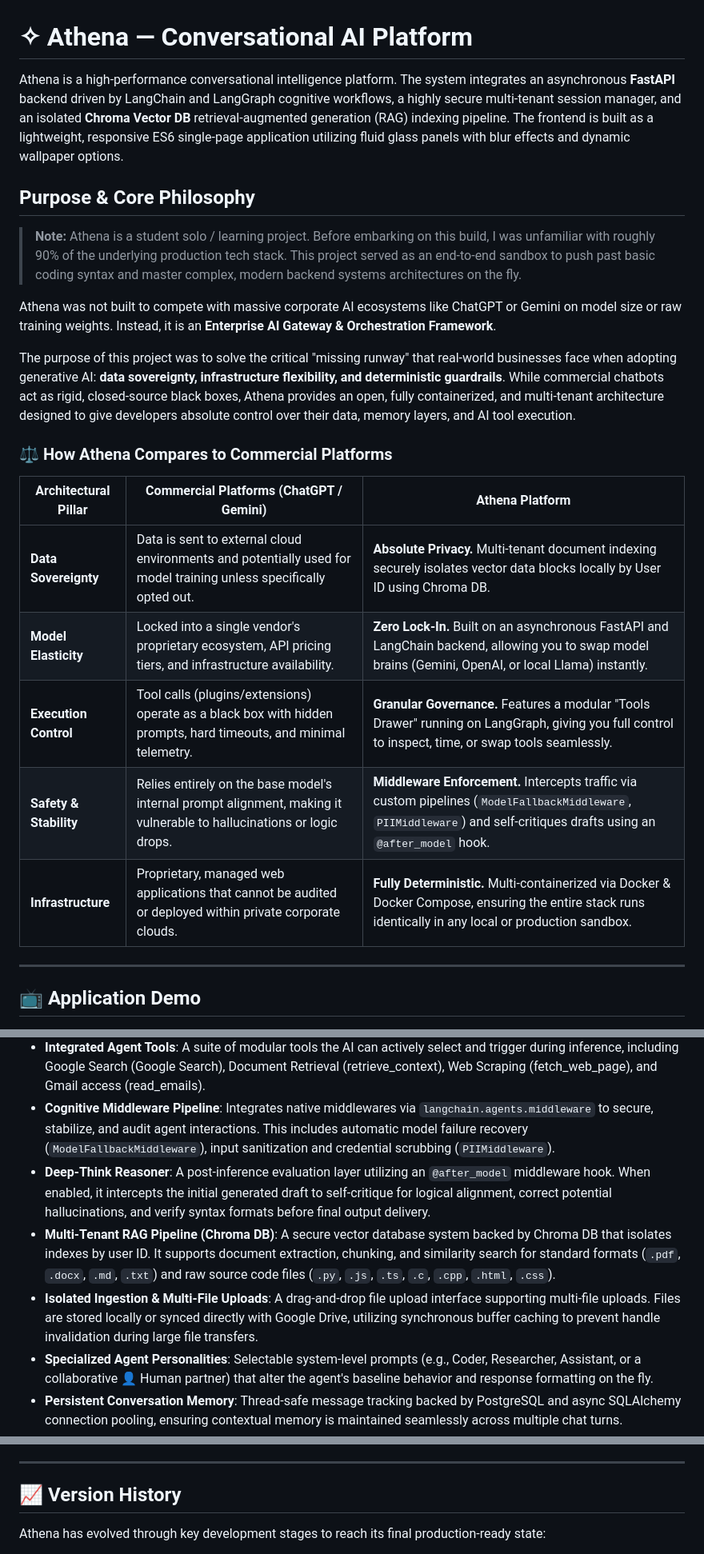
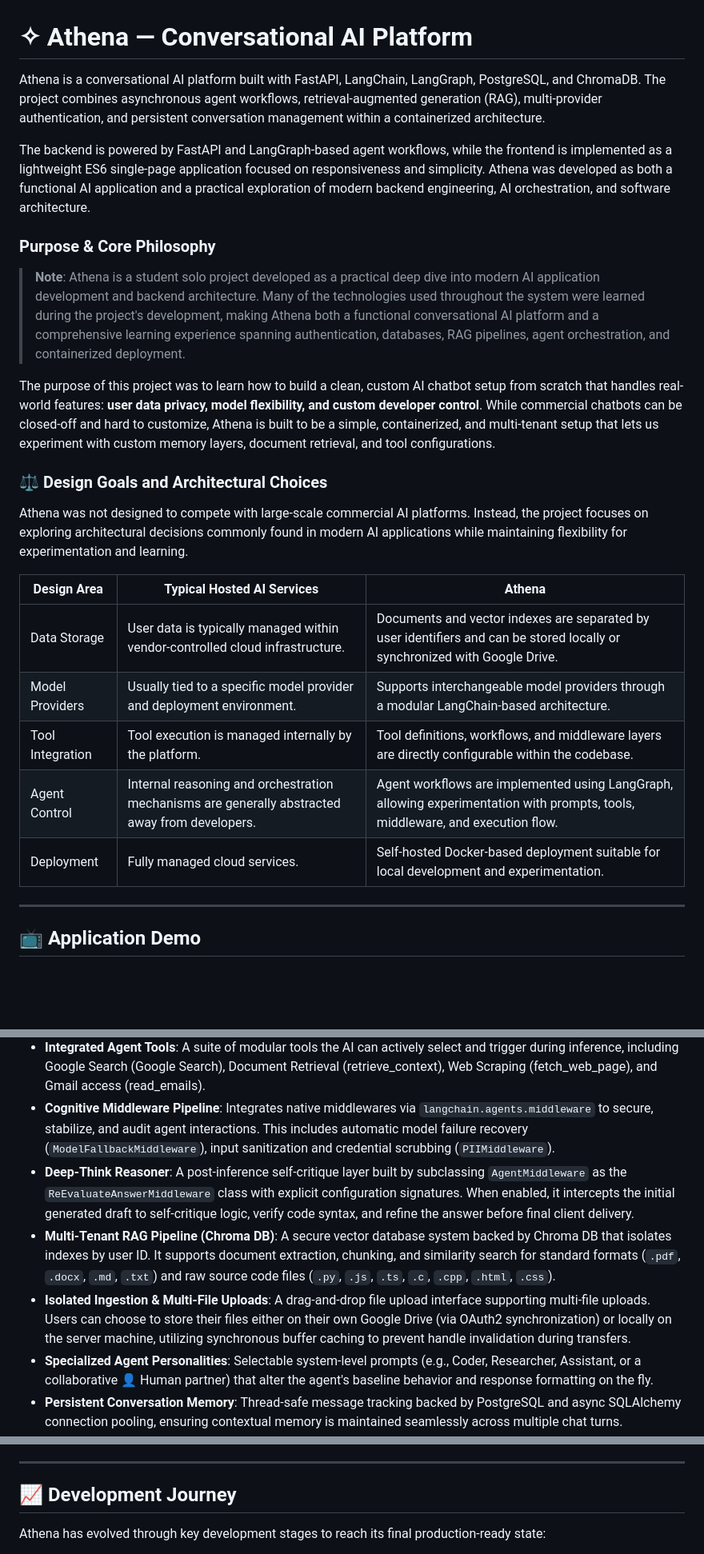
Before and after one commit to abcdef54/Athena, a Markdown page: README.md, 3 parts joined by grey strips. Shown at 80% size. Drawn GitHub-style; blank space fills up the shorter version.

```diff
--- a/README.md
+++ b/README.md
@@ -1,24 +1,26 @@
 # ✧ Athena — Conversational AI Platform
 
-Athena is a high-performance conversational intelligence platform. The system integrates an asynchronous **FastAPI** backend driven by LangChain and LangGraph cognitive workflows, a highly secure multi-tenant session manager, and an isolated **Chroma Vector DB** retrieval-augmented generation (RAG) indexing pipeline. The frontend is built as a lightweight, responsive ES6 single-page application utilizing fluid glass panels with blur effects and dynamic wallpaper options.
+Athena is a conversational AI platform built with FastAPI, LangChain, LangGraph, PostgreSQL, and ChromaDB. The project combines asynchronous agent workflows, retrieval-augmented generation (RAG), multi-provider authentication, and persistent conversation management within a containerized architecture.
 
-## Purpose & Core Philosophy
+The backend is powered by FastAPI and LangGraph-based agent workflows, while the frontend is implemented as a lightweight ES6 single-page application focused on responsiveness and simplicity. Athena was developed as both a functional AI application and a practical exploration of modern backend engineering, AI orchestration, and software architecture.
 
-> **Note:** Athena is a student solo / learning project. Before embarking on this build, I was unfamiliar with roughly 90% of the underlying production tech stack. This project served as an end-to-end sandbox to push past basic coding syntax and master complex, modern backend systems architectures on the fly.
+### Purpose & Core Philosophy
 
-Athena was not built to compete with massive corporate AI ecosystems like ChatGPT or Gemini on model size or raw training weights. Instead, it is an **Enterprise AI Gateway & Orchestration Framework**.
+> **Note**: Athena is a student solo project developed as a practical deep dive into modern AI application development and backend architecture. Many of the technologies used throughout the system were learned during the project's development, making Athena both a functional conversational AI platform and a comprehensive learning experience spanning authentication, databases, RAG pipelines, agent orchestration, and containerized deployment.
 
-The purpose of this project was to solve the critical "missing runway" that real-world businesses face when adopting generative AI: **data sovereignty, infrastructure flexibility, and deterministic guardrails**. While commercial chatbots act as rigid, closed-source black boxes, Athena provides an open, fully containerized, and multi-tenant architecture designed to give developers absolute control over their data, memory layers, and AI tool execution.
+The purpose of this project was to learn how to build a clean, custom AI chatbot setup from scratch that handles real-world features: **user data privacy, model flexibility, and custom developer control**. While commercial chatbots can be closed-off and hard to customize, Athena is built to be a simple, containerized, and multi-tenant setup that lets us experiment with custom memory layers, document retrieval, and tool configurations.
 
-### ⚖️ How Athena Compares to Commercial Platforms
+### ⚖️ Design Goals and Architectural Choices
 
-| Architectural Pillar | Commercial Platforms (ChatGPT / Gemini) | Athena Platform |
-| --- | --- | --- |
-| **Data Sovereignty** | Data is sent to external cloud environments and potentially used for model training unless specifically opted out. | **Absolute Privacy.** Multi-tenant document indexing securely isolates vector data blocks locally by User ID using Chroma DB. |
-| **Model Elasticity** | Locked into a single vendor's proprietary ecosystem, API pricing tiers, and infrastructure availability. | **Zero Lock-In.** Built on an asynchronous FastAPI and LangChain backend, allowing you to swap model brains (Gemini, OpenAI, or local Llama) instantly. |
-| **Execution Control** | Tool calls (plugins/extensions) operate as a black box with hidden prompts, hard timeouts, and minimal telemetry. | **Granular Governance.** Features a modular "Tools Drawer" running on LangGraph, giving you full control to inspect, time, or swap tools seamlessly. |
-| **Safety & Stability** | Relies entirely on the base model's internal prompt alignment, making it vulnerable to hallucinations or logic drops. | **Middleware Enforcement.** Intercepts traffic via custom pipelines (`ModelFallbackMiddleware`, `PIIMiddleware`) and self-critiques drafts using an `@after_model` hook. |
-| **Infrastructure** | Proprietary, managed web applications that cannot be audited or deployed within private corporate clouds. | **Fully Deterministic.** Multi-containerized via Docker & Docker Compose, ensuring the entire stack runs identically in any local or production sandbox. |
+Athena was not designed to compete with large-scale commercial AI platforms. Instead, the project focuses on exploring architectural decisions commonly found in modern AI applications while maintaining flexibility for experimentation and learning.
+
+| Design Area      | Typical Hosted AI Services                                                                     | Athena                                                                                                                         |
+| ---------------- | ---------------------------------------------------------------------------------------------- | ------------------------------------------------------------------------------------------------------------------------------ |
+| Data Storage     | User data is typically managed within vendor-controlled cloud infrastructure.                  | Documents and vector indexes are separated by user identifiers and can be stored locally or synchronized with Google Drive.    |
+| Model Providers  | Usually tied to a specific model provider and deployment environment.                          | Supports interchangeable model providers through a modular LangChain-based architecture.                                       |
+| Tool Integration | Tool execution is managed internally by the platform.                                          | Tool definitions, workflows, and middleware layers are directly configurable within the codebase.                              |
+| Agent Control    | Internal reasoning and orchestration mechanisms are generally abstracted away from developers. | Agent workflows are implemented using LangGraph, allowing experimentation with prompts, tools, middleware, and execution flow. |
+| Deployment       | Fully managed cloud services.                                                                  | Self-hosted Docker-based deployment suitable for local development and experimentation.                                        |
 
 ---
 
@@ -33,9 +35,9 @@ The purpose of this project was to solve the critical "missing runway" that real
 *   **Asynchronous LangChain Agentic Reasoning**: A backend loop built on LangChain and LangGraph. It runs asynchronously to break down complex user queries, maintain execution flow, and dynamically orchestrate tool usage without blocking the server.
 *   **Integrated Agent Tools**: A suite of modular tools the AI can actively select and trigger during inference, including Google Search (Google Search), Document Retrieval (retrieve_context), Web Scraping (fetch_web_page), and Gmail access (read_emails).
 *   **Cognitive Middleware Pipeline**: Integrates native middlewares via `langchain.agents.middleware` to secure, stabilize, and audit agent interactions. This includes automatic model failure recovery (`ModelFallbackMiddleware`), input sanitization and credential scrubbing (`PIIMiddleware`).
-*   **Deep-Think Reasoner**: A post-inference evaluation layer utilizing an `@after_model` middleware hook. When enabled, it intercepts the initial generated draft to self-critique for logical alignment, correct potential hallucinations, and verify syntax formats before final output delivery.
+*   **Deep-Think Reasoner**: A post-inference self-critique layer built by subclassing `AgentMiddleware` as the `ReEvaluateAnswerMiddleware` class with explicit configuration signatures. When enabled, it intercepts the initial generated draft to self-critique logic, verify code syntax, and refine the answer before final client delivery.
 *   **Multi-Tenant RAG Pipeline (Chroma DB)**: A secure vector database system backed by Chroma DB that isolates indexes by user ID. It supports document extraction, chunking, and similarity search for standard formats (`.pdf`, `.docx`, `.md`, `.txt`) and raw source code files (`.py`, `.js`, `.ts`, `.c`, `.cpp`, `.html`, `.css`).
-*   **Isolated Ingestion & Multi-File Uploads**: A drag-and-drop file upload interface supporting multi-file uploads. Files are stored locally or synced directly with Google Drive, utilizing synchronous buffer caching to prevent handle invalidation during large file transfers.
+*   **Isolated Ingestion & Multi-File Uploads**: A drag-and-drop file upload interface supporting multi-file uploads. Users can choose to store their files either on their own Google Drive (via OAuth2 synchronization) or locally on the server machine, utilizing synchronous buffer caching to prevent handle invalidation during transfers.
 *   **Specialized Agent Personalities**: Selectable system-level prompts (e.g., Coder, Researcher, Assistant, or a collaborative 👤 Human partner) that alter the agent's baseline behavior and response formatting on the fly.
 *   **Persistent Conversation Memory**: Thread-safe message tracking backed by PostgreSQL and async SQLAlchemy connection pooling, ensuring contextual memory is maintained seamlessly across multiple chat turns.
 *   **Multi-Provider Authentication**: Supports standard local credentials via stateless JWTs (fastapi-users) alongside Google OAuth2 integration, allowing the system to securely interact with the user's Google Workspace.
@@ -73,7 +75,7 @@ Athena is built using a clean, modern, and highly modular technology stack desig
 
 ---
 
-## 📈 Version History
+## 📈 Development Journey
 
 Athena has evolved through key development stages to reach its final production-ready state:
 
```
Also changed, not shown: other parts of README.md (+1 -1 lines).
